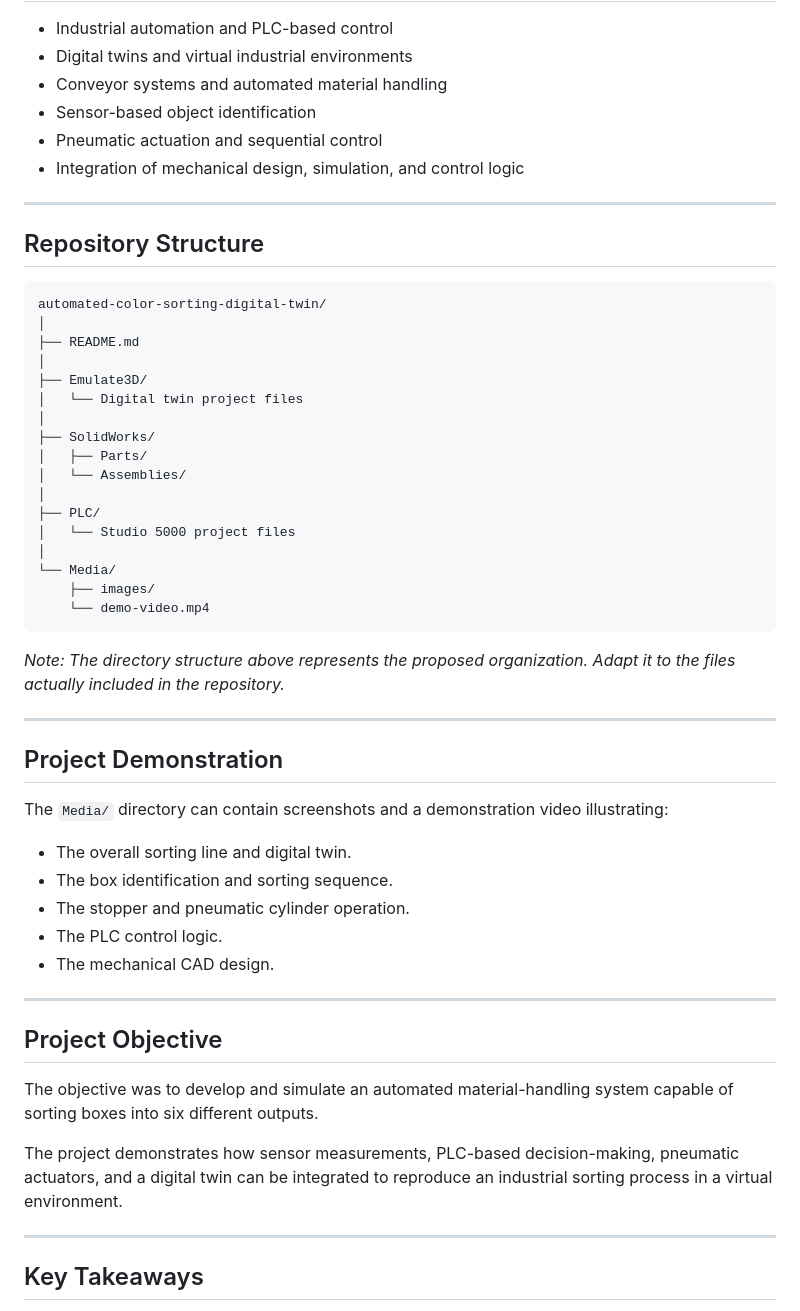
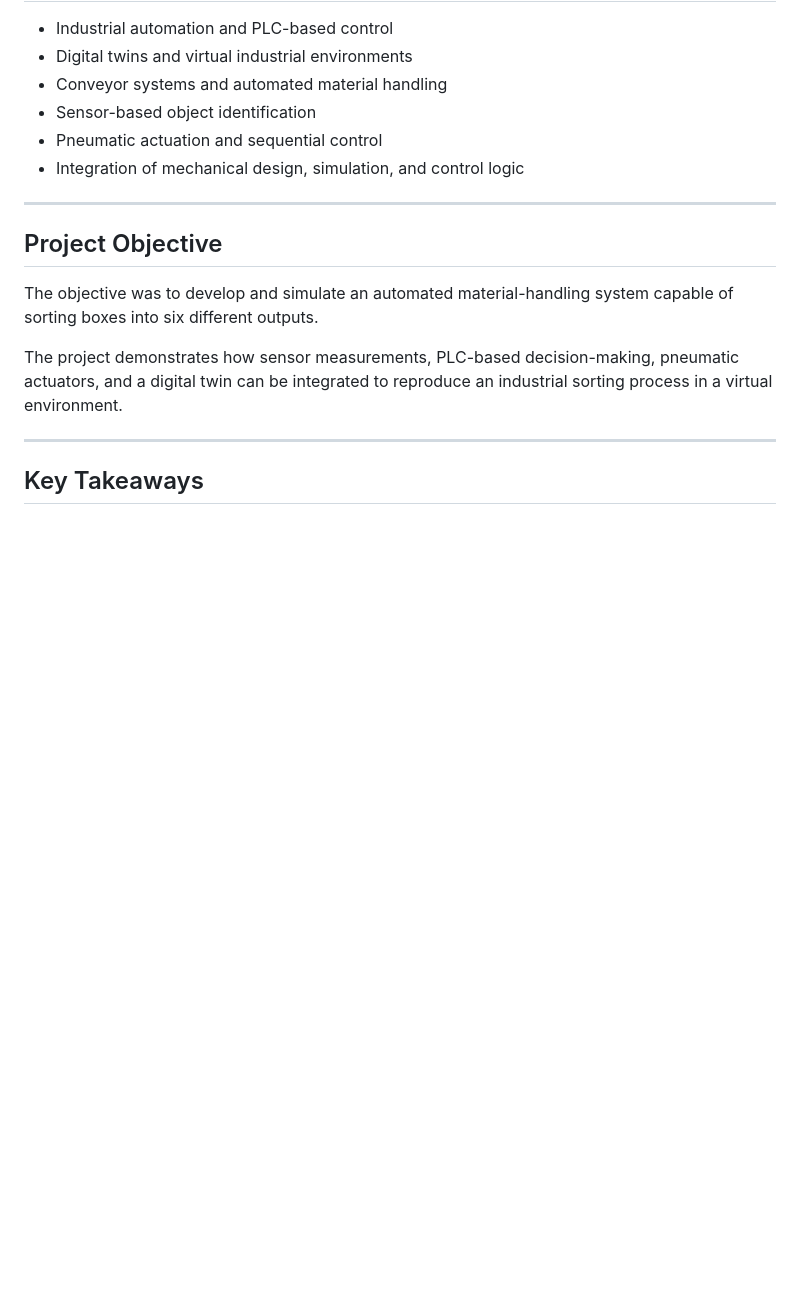
Before and after one commit to josepablo-hub/portfolio, a Markdown page: projects/automated-color-sorting-digital-twin/README.md, the part around the change. Rendered like a GitHub page; blank space fills up the shorter version.

````diff
--- a/projects/automated-color-sorting-digital-twin/README.md
+++ b/projects/automated-color-sorting-digital-twin/README.md
@@ -64,44 +64,6 @@ This approach simulated color-based sorting using height measurements as a proxy
 
 ---
 
-## Repository Structure
-
-```text
-automated-color-sorting-digital-twin/
-│
-├── README.md
-│
-├── Emulate3D/
-│   └── Digital twin project files
-│
-├── SolidWorks/
-│   ├── Parts/
-│   └── Assemblies/
-│
-├── PLC/
-│   └── Studio 5000 project files
-│
-└── Media/
-    ├── images/
-    └── demo-video.mp4
-```
-
-*Note: The directory structure above represents the proposed organization. Adapt it to the files actually included in the repository.*
-
----
-
-## Project Demonstration
-
-The `Media/` directory can contain screenshots and a demonstration video illustrating:
-
-- The overall sorting line and digital twin.
-- The box identification and sorting sequence.
-- The stopper and pneumatic cylinder operation.
-- The PLC control logic.
-- The mechanical CAD design.
-
----
-
 ## Project Objective
 
 The objective was to develop and simulate an automated material-handling system capable of sorting boxes into six different outputs.
````
